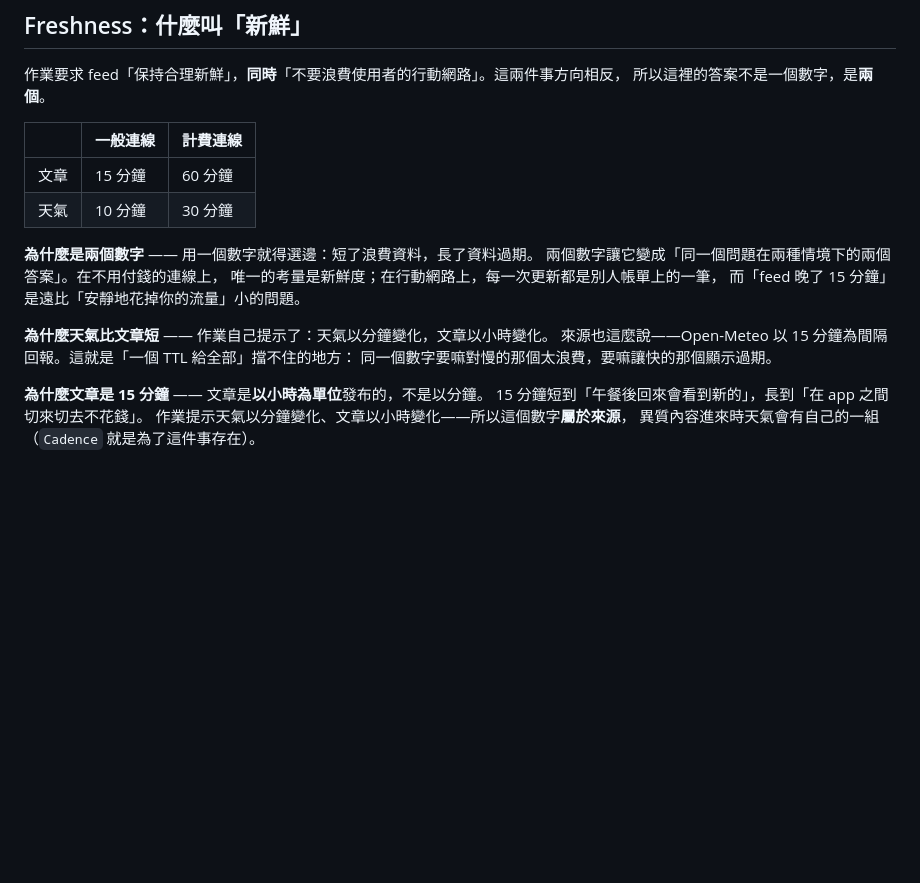
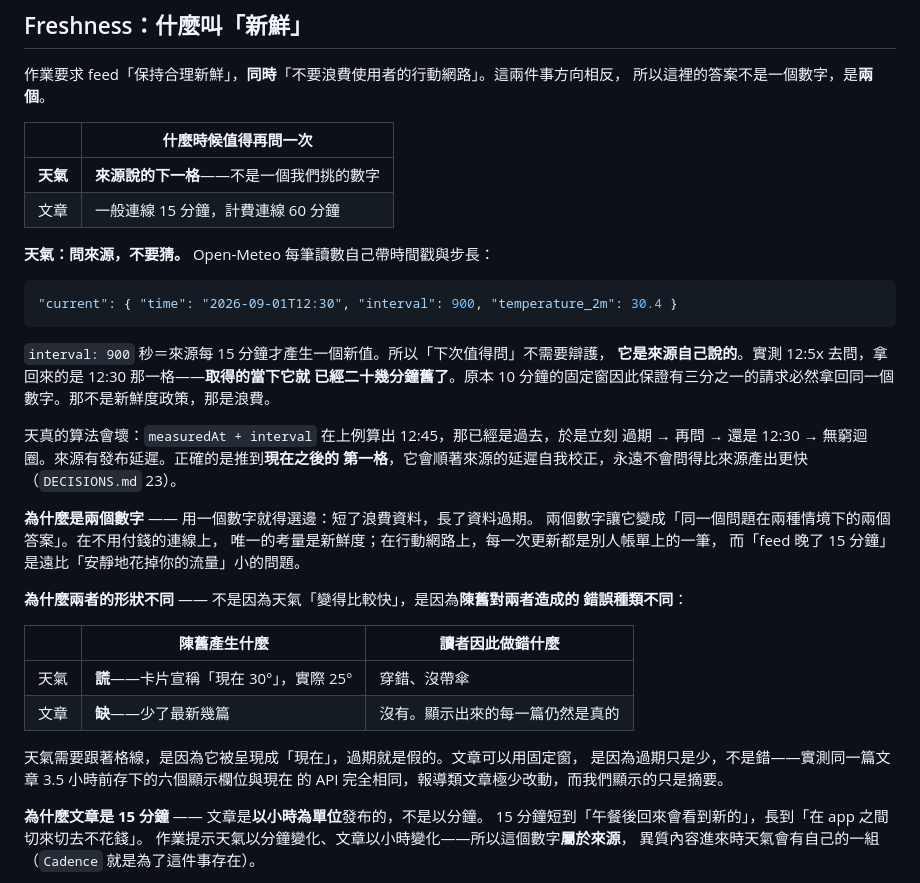
Before and after one commit to Mett-Barr/Mosaic, a Markdown page: README.md, the part around the change. GitHub-like rendering; blank space fills up the shorter version.

````diff
--- a/README.md
+++ b/README.md
@@ -114,19 +114,42 @@ class :app android-application
 作業要求 feed「保持合理新鮮」，**同時**「不要浪費使用者的行動網路」。這兩件事方向相反，
 所以這裡的答案不是一個數字，是**兩個**。
 
-| | 一般連線 | 計費連線 |
-|---|---|---|
-| 文章 | 15 分鐘 | 60 分鐘 |
-| 天氣 | 10 分鐘 | 30 分鐘 |
+| | 什麼時候值得再問一次 |
+|---|---|
+| **天氣** | **來源說的下一格**——不是一個我們挑的數字 |
+| 文章 | 一般連線 15 分鐘，計費連線 60 分鐘 |
+
+**天氣：問來源，不要猜。** Open-Meteo 每筆讀數自己帶時間戳與步長：
+
+```json
+"current": { "time": "2026-09-01T12:30", "interval": 900, "temperature_2m": 30.4 }
+```
+
+`interval: 900` 秒＝來源每 15 分鐘才產生一個新值。所以「下次值得問」不需要辯護，
+**它是來源自己說的**。實測 12:5x 去問，拿回來的是 12:30 那一格——**取得的當下它就
+已經二十幾分鐘舊了**。原本 10 分鐘的固定窗因此保證有三分之一的請求必然拿回同一個
+數字。那不是新鮮度政策，那是浪費。
+
+天真的算法會壞：`measuredAt + interval` 在上例算出 12:45，那已經是過去，於是立刻
+過期 → 再問 → 還是 12:30 → 無窮迴圈。來源有發布延遲。正確的是推到**現在之後的
+第一格**，它會順著來源的延遲自我校正，永遠不會問得比來源產出更快（`DECISIONS.md` 23）。
 
 **為什麼是兩個數字** —— 用一個數字就得選邊：短了浪費資料，長了資料過期。
 兩個數字讓它變成「同一個問題在兩種情境下的兩個答案」。在不用付錢的連線上，
 唯一的考量是新鮮度；在行動網路上，每一次更新都是別人帳單上的一筆，
 而「feed 晚了 15 分鐘」是遠比「安靜地花掉你的流量」小的問題。
 
-**為什麼天氣比文章短** —— 作業自己提示了：天氣以分鐘變化，文章以小時變化。
-來源也這麼說——Open-Meteo 以 15 分鐘為間隔回報。這就是「一個 TTL 給全部」擋不住的地方：
-同一個數字要嘛對慢的那個太浪費，要嘛讓快的那個顯示過期。
+**為什麼兩者的形狀不同** —— 不是因為天氣「變得比較快」，是因為**陳舊對兩者造成的
+錯誤種類不同**：
+
+| | 陳舊產生什麼 | 讀者因此做錯什麼 |
+|---|---|---|
+| 天氣 | **謊**——卡片宣稱「現在 30°」，實際 25° | 穿錯、沒帶傘 |
+| 文章 | **缺**——少了最新幾篇 | 沒有。顯示出來的每一篇仍然是真的 |
+
+天氣需要跟著格線，是因為它被呈現成「現在」，過期就是假的。文章可以用固定窗，
+是因為過期只是少，不是錯——實測同一篇文章 3.5 小時前存下的六個顯示欄位與現在
+的 API 完全相同，報導類文章極少改動，而我們顯示的只是摘要。
 
 **為什麼文章是 15 分鐘** —— 文章是**以小時為單位**發布的，不是以分鐘。
 15 分鐘短到「午餐後回來會看到新的」，長到「在 app 之間切來切去不花錢」。
````
Also changed, not shown: DECISIONS.md (+46 -0 lines).
